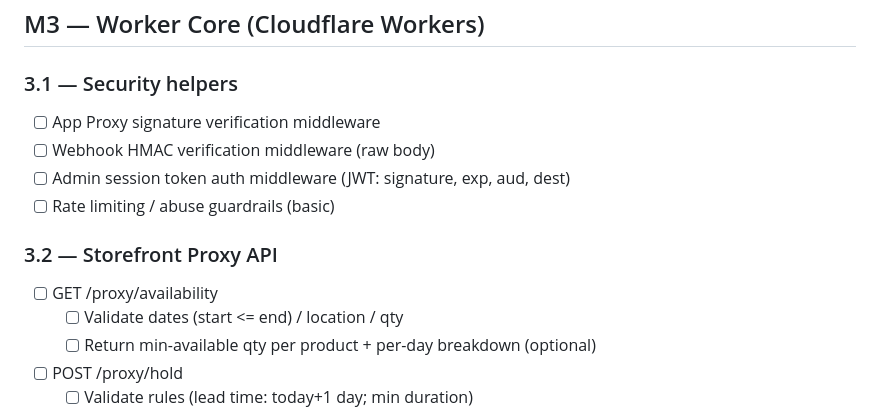
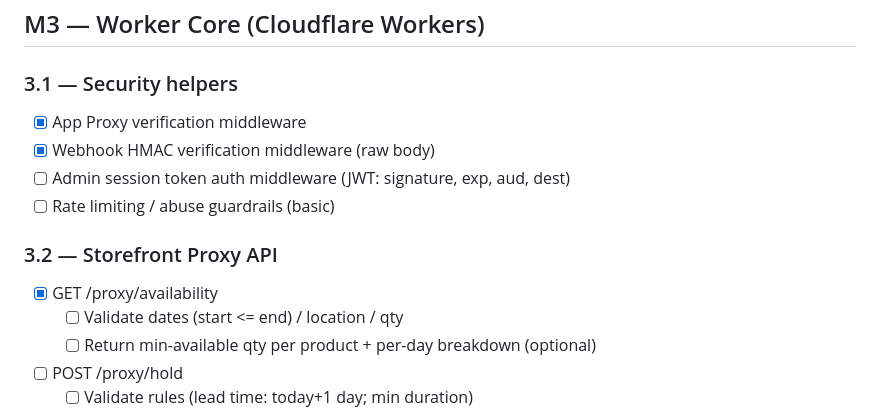
Before and after one commit to AbhinavBaiju/MexicanGolfCartApp, a Markdown page: Task.md, the part around the change. Drawn GitHub-style.

Commit message:
docs: Add Agents documentation and mark progress on worker security and proxy availability tasks.

```diff
--- a/Task.md
+++ b/Task.md
@@ -65,13 +65,13 @@ Build a Shopify app + theme integration that:
 
 ## M3 — Worker Core (Cloudflare Workers)
 ### 3.1 — Security helpers
-- [ ] App Proxy signature verification middleware
-- [ ] Webhook HMAC verification middleware (raw body)
+- [x] App Proxy verification middleware
+- [x] Webhook HMAC verification middleware (raw body)
 - [ ] Admin session token auth middleware (JWT: signature, exp, aud, dest)
 - [ ] Rate limiting / abuse guardrails (basic)
 
 ### 3.2 — Storefront Proxy API
-- [ ] GET /proxy/availability
+- [x] GET /proxy/availability
   - [ ] Validate dates (start <= end) / location / qty
   - [ ] Return min-available qty per product + per-day breakdown (optional)
 - [ ] POST /proxy/hold
```
Also changed, not shown: Agents.md (added, +42 -0 lines).
